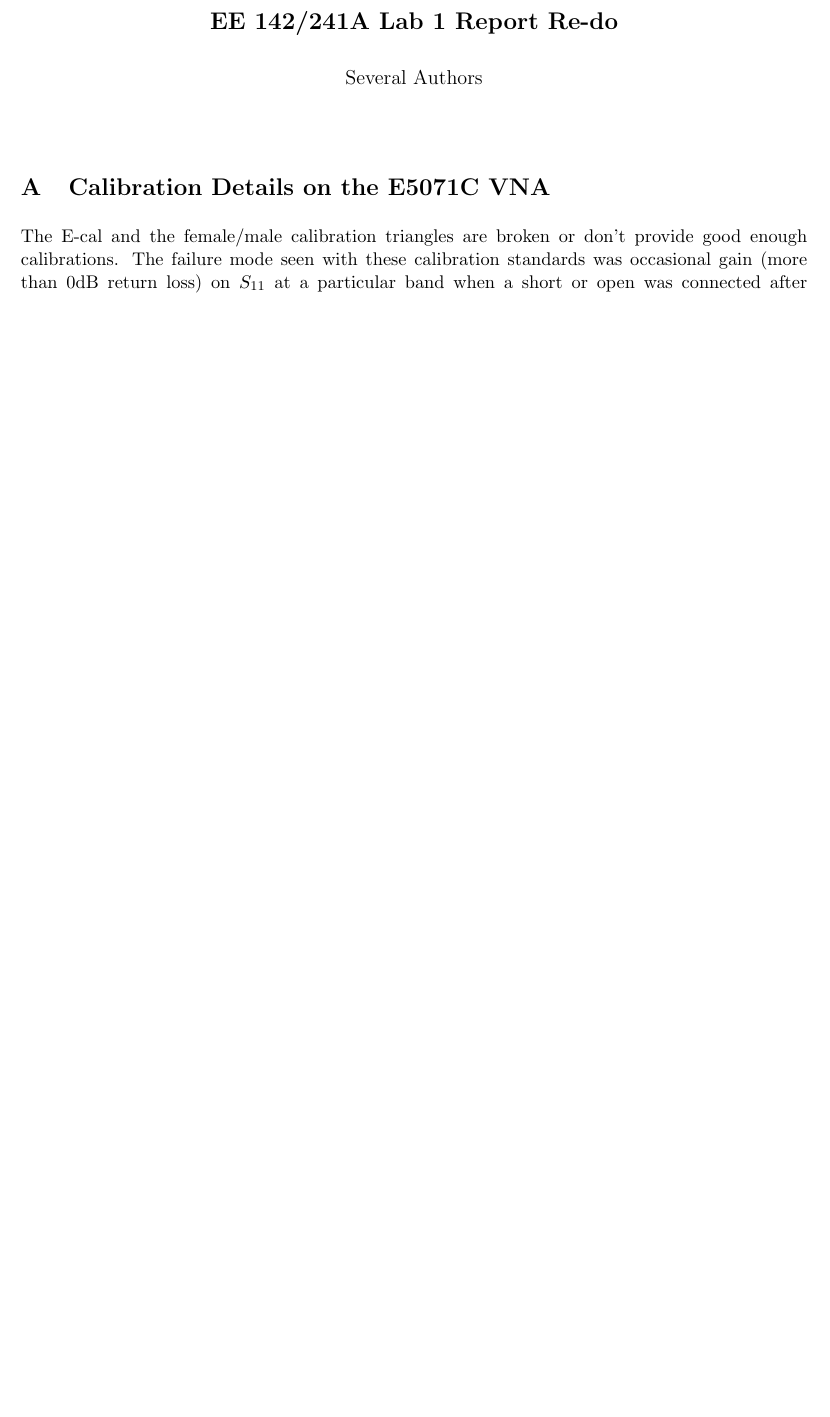
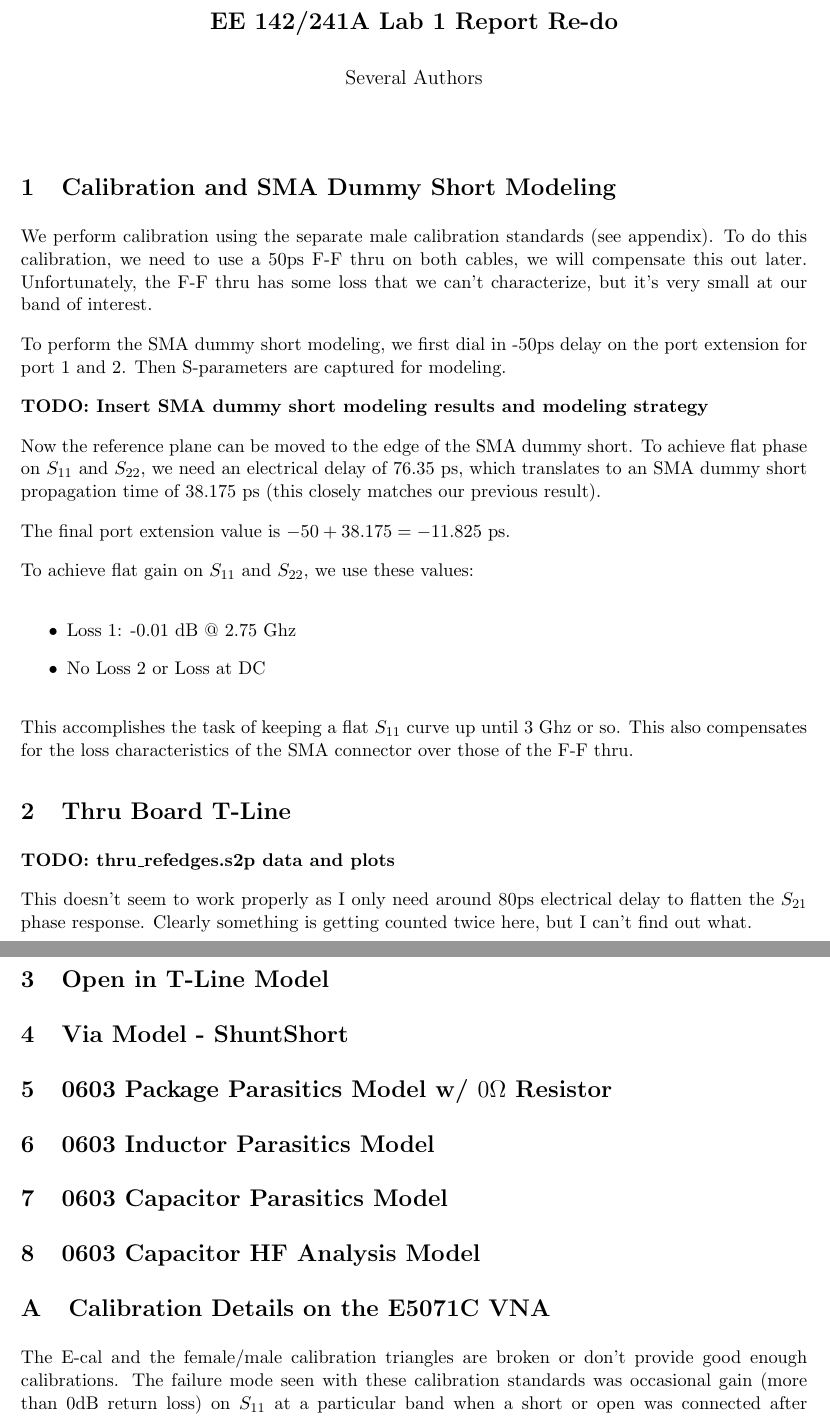
Before and after one commit to vighneshiyer/ee142_labs, a LaTeX document (lab1_redux/lab1_report/lab1_report.tex): part of page 1 of 2 before the commit and two parts of pages 1 and 2 of 3 after it, the two joined at a grey line, cut so that both start at the same text, the shorter picture padded with empty space. Compiled offline with pdfLaTeX.

Commit message:
more data

```diff
--- a/lab1_redux/lab1_report/lab1_report.tex
+++ b/lab1_redux/lab1_report/lab1_report.tex
@@ -10,6 +10,47 @@
 
 \markboth{\headertext}{\headertext}
 \thispagestyle{empty}
+
+\section{Calibration and SMA Dummy Short Modeling}
+We perform calibration using the separate male calibration standards (see appendix).
+To do this calibration, we need to use a 50ps F-F thru on both cables, we will compensate this out later.
+Unfortunately, the F-F thru has some loss that we can't characterize, but it's very small at our band of interest.
+
+To perform the SMA dummy short modeling, we first dial in -50ps delay on the port extension for port 1 and 2. Then S-parameters are captured for modeling.
+
+\textbf{TODO: Insert SMA dummy short modeling results and modeling strategy}
+
+Now the reference plane can be moved to the edge of the SMA dummy short.
+To achieve flat phase on $S_{11}$ and $S_{22}$, we need an electrical delay of 76.35 ps, which translates to an SMA dummy short propagation time of 38.175 ps (this closely matches our previous result).
+
+The final port extension value is $-50 + 38.175 = -11.825$ ps.
+
+To achieve flat gain on $S_{11}$ and $S_{22}$, we use these values:
+
+\begin{itemize}
+    \item Loss 1: -0.01 dB @ 2.75 Ghz
+    \item No Loss 2 or Loss at DC
+\end{itemize}
+
+This accomplishes the task of keeping a flat $S_{11}$ curve up until 3 Ghz or so. This also compensates for the loss characteristics of the SMA connector over those of the F-F thru.
+
+\section{Thru Board T-Line}
+
+\textbf{TODO: thru\_refedges.s2p data and plots}
+
+This doesn't seem to work properly as I only need around 80ps electrical delay to flatten the $S_{21}$ phase response. Clearly something is getting counted twice here, but I can't find out what.
+
+\section{Open in T-Line Model}
+
+\section{Via Model - ShuntShort}
+
+\section{0603 Package Parasitics Model w/ $0 \Omega$ Resistor}
+
+\section{0603 Inductor Parasitics Model}
+
+\section{0603 Capacitor Parasitics Model}
+
+\section{0603 Capacitor HF Analysis Model}
 
 \appendix
 \section{Calibration Details on the E5071C VNA}
```
Also changed, not shown: lab1_redux/lab1_report/lab1_report.pdf, lab1_redux/lab1_report/lab1_report.tex (2 more changed lines), 4 other files.
